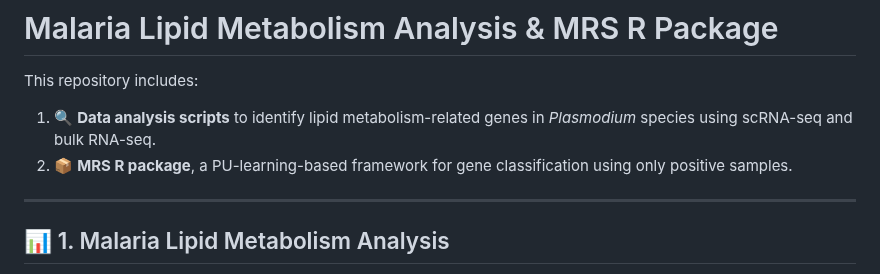
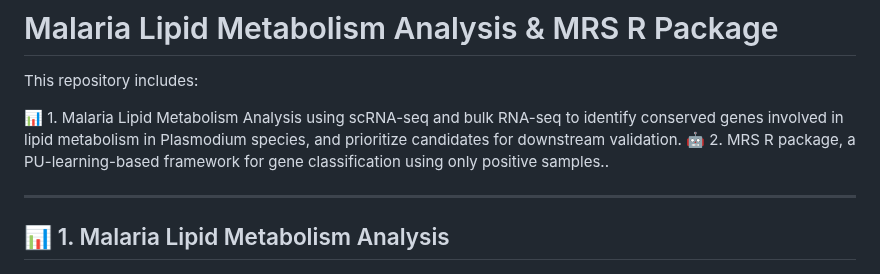
Before and after one commit to LuChenLab/Malarialipidmetabolism, a Markdown page: README.md, the part around one of its changes. Drawn GitHub-style.

```diff
--- a/README.md
+++ b/README.md
@@ -2,8 +2,8 @@
 
 This repository includes:
 
-1. 🔍 **Data analysis scripts** to identify lipid metabolism-related genes in *Plasmodium* species using scRNA-seq and bulk RNA-seq.
-2. 📦 **MRS R package**, a PU-learning-based framework for gene classification using only positive samples.
+📊 1. Malaria Lipid Metabolism Analysis using scRNA-seq and bulk RNA-seq to identify conserved genes involved in lipid metabolism in Plasmodium species, and prioritize candidates for downstream validation.
+🤖 2. MRS R package, a PU-learning-based framework for gene classification using only positive samples..
 
 ---
 
```
Also changed, not shown: other parts of README.md (+1 -1 lines).
